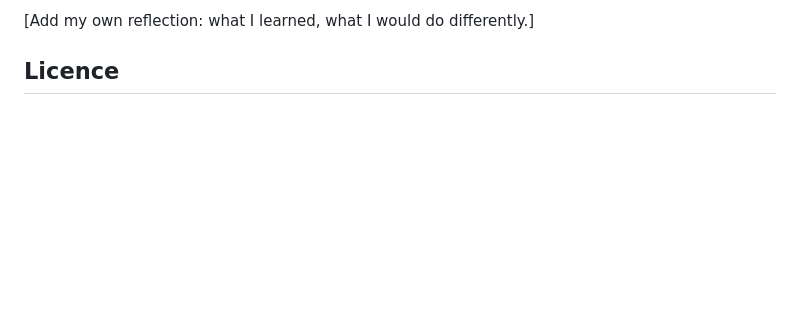
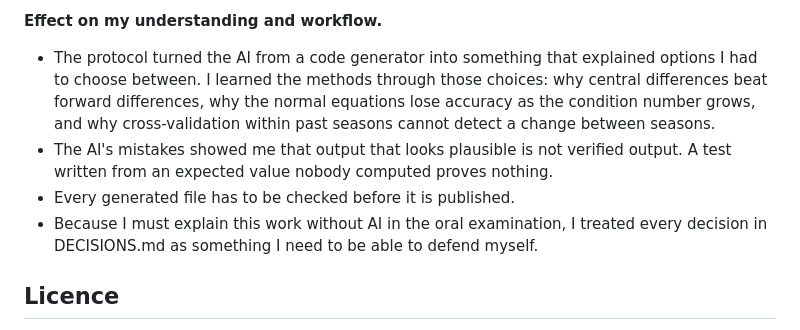
Before and after one commit to macuzzzz/F1-tire-Degradation-Model-, a Markdown page: README.md, the part around one of its changes. GitHub-like rendering; blank space fills up the shorter version.

Commit message:
README: complete the Use of AI section
Co-Authored-By: Claude Opus 5.5 (1M context) <noreply@anthropic.com>

```diff
--- a/README.md
+++ b/README.md
@@ -310,5 +338,16 @@ throughout the project (October 2026).
 
-[Add my own reflection: what I learned, what I would do differently.]
+**Effect on my understanding and workflow.**
+- The protocol turned the AI from a code generator into something that
+  explained options I had to choose between. I learned the methods through
+  those choices: why central differences beat forward differences, why the
+  normal equations lose accuracy as the condition number grows, and why
+  cross-validation within past seasons cannot detect a change between seasons.
+- The AI's mistakes showed me that output that looks plausible is not verified
+  output. A test written from an expected value nobody computed proves nothing.
+- Every generated file has to be checked before it is published.
+- Because I must explain this work without AI in the oral examination, I
+  treated every decision in DECISIONS.md as something I need to be able to
+  defend myself.
 
 ## Licence
 
```
Also changed, not shown: other parts of README.md (+72 -44 lines).
